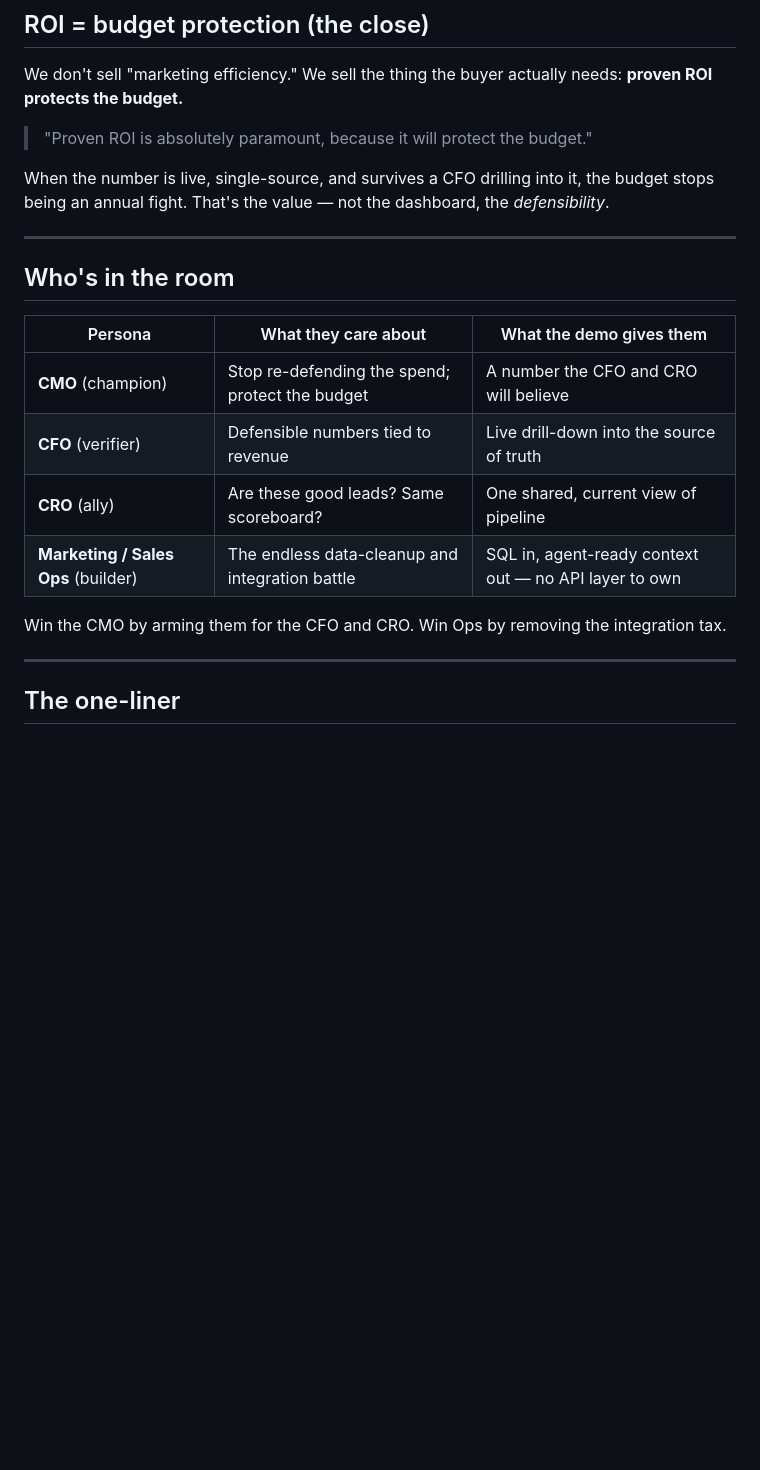
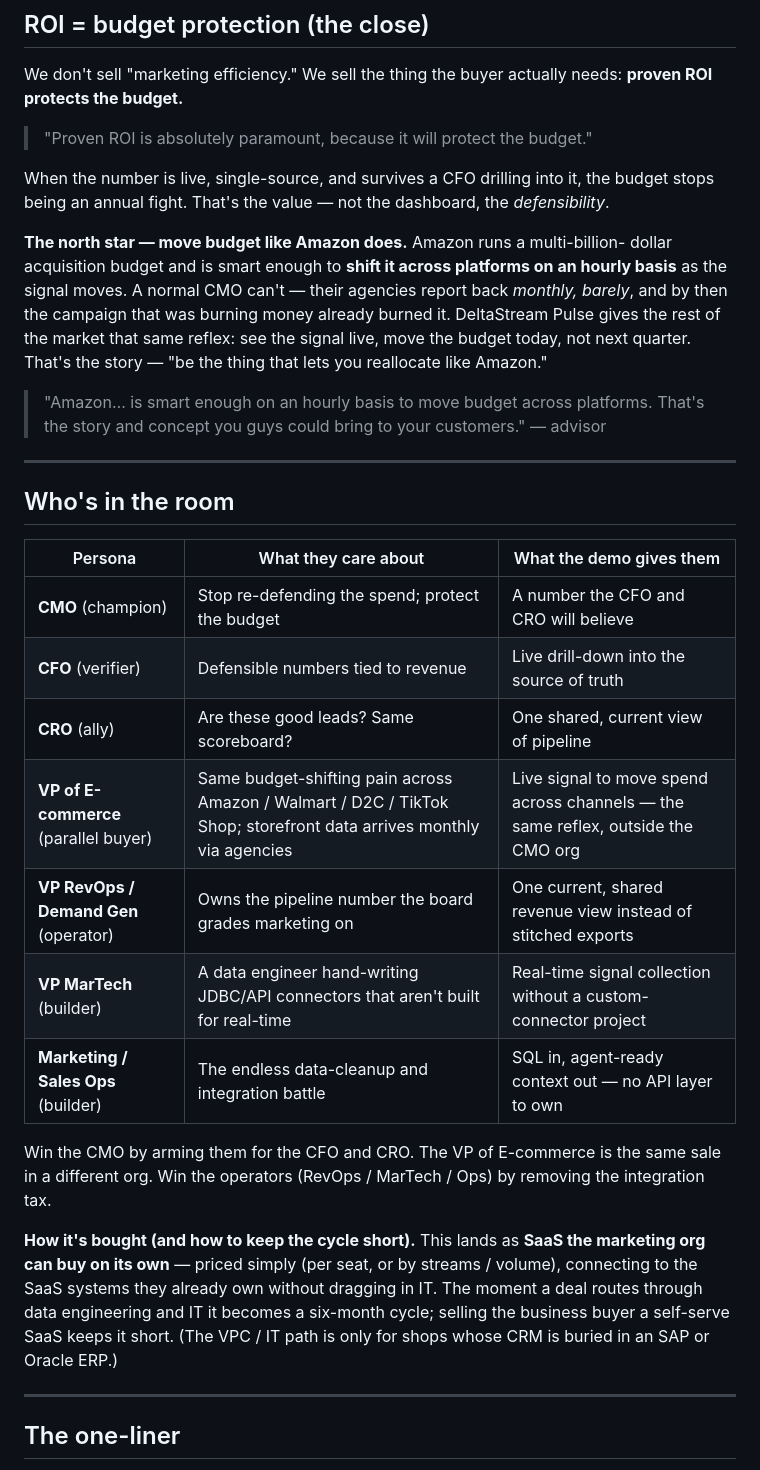
Before and after one commit to rpedreschi/attribution-agent, a Markdown page: docs/positioning.md, the part around the change. Drawn GitHub-style; blank space fills up the shorter version.

```diff
--- a/docs/positioning.md
+++ b/docs/positioning.md
@@ -90,6 +90,17 @@ When the number is live, single-source, and survives a CFO drilling into it, the
 budget stops being an annual fight. That's the value — not the dashboard, the
 *defensibility*.
 
+**The north star — move budget like Amazon does.** Amazon runs a multi-billion-
+dollar acquisition budget and is smart enough to **shift it across platforms on
+an hourly basis** as the signal moves. A normal CMO can't — their agencies report
+back *monthly, barely*, and by then the campaign that was burning money already
+burned it. DeltaStream Pulse gives the rest of the market that same reflex: see
+the signal live, move the budget today, not next quarter. That's the story —
+"be the thing that lets you reallocate like Amazon."
+
+> "Amazon… is smart enough on an hourly basis to move budget across platforms.
+> That's the story and concept you guys could bring to your customers." — advisor
+
 ---
 
 ## Who's in the room
@@ -99,10 +110,21 @@ budget stops being an annual fight. That's the value — not the dashboard, the
 | **CMO** (champion) | Stop re-defending the spend; protect the budget | A number the CFO and CRO will believe |
 | **CFO** (verifier) | Defensible numbers tied to revenue | Live drill-down into the source of truth |
 | **CRO** (ally) | Are these good leads? Same scoreboard? | One shared, current view of pipeline |
+| **VP of E-commerce** (parallel buyer) | Same budget-shifting pain across Amazon / Walmart / D2C / TikTok Shop; storefront data arrives monthly via agencies | Live signal to move spend across channels — the same reflex, outside the CMO org |
+| **VP RevOps / Demand Gen** (operator) | Owns the pipeline number the board grades marketing on | One current, shared revenue view instead of stitched exports |
+| **VP MarTech** (builder) | A data engineer hand-writing JDBC/API connectors that aren't built for real-time | Real-time signal collection without a custom-connector project |
 | **Marketing / Sales Ops** (builder) | The endless data-cleanup and integration battle | SQL in, agent-ready context out — no API layer to own |
 
-Win the CMO by arming them for the CFO and CRO. Win Ops by removing the
-integration tax.
+Win the CMO by arming them for the CFO and CRO. The VP of E-commerce is the same
+sale in a different org. Win the operators (RevOps / MarTech / Ops) by removing
+the integration tax.
+
+**How it's bought (and how to keep the cycle short).** This lands as **SaaS the
+marketing org can buy on its own** — priced simply (per seat, or by streams /
+volume), connecting to the SaaS systems they already own without dragging in IT.
+The moment a deal routes through data engineering and IT it becomes a six-month
+cycle; selling the business buyer a self-serve SaaS keeps it short. (The VPC / IT
+path is only for shops whose CRM is buried in an SAP or Oracle ERP.)
 
 ---
 
```
Also changed, not shown: docs/demo_script.md (+22 -10 lines), docs/demo_walkthrough.md (+8 -7 lines).
